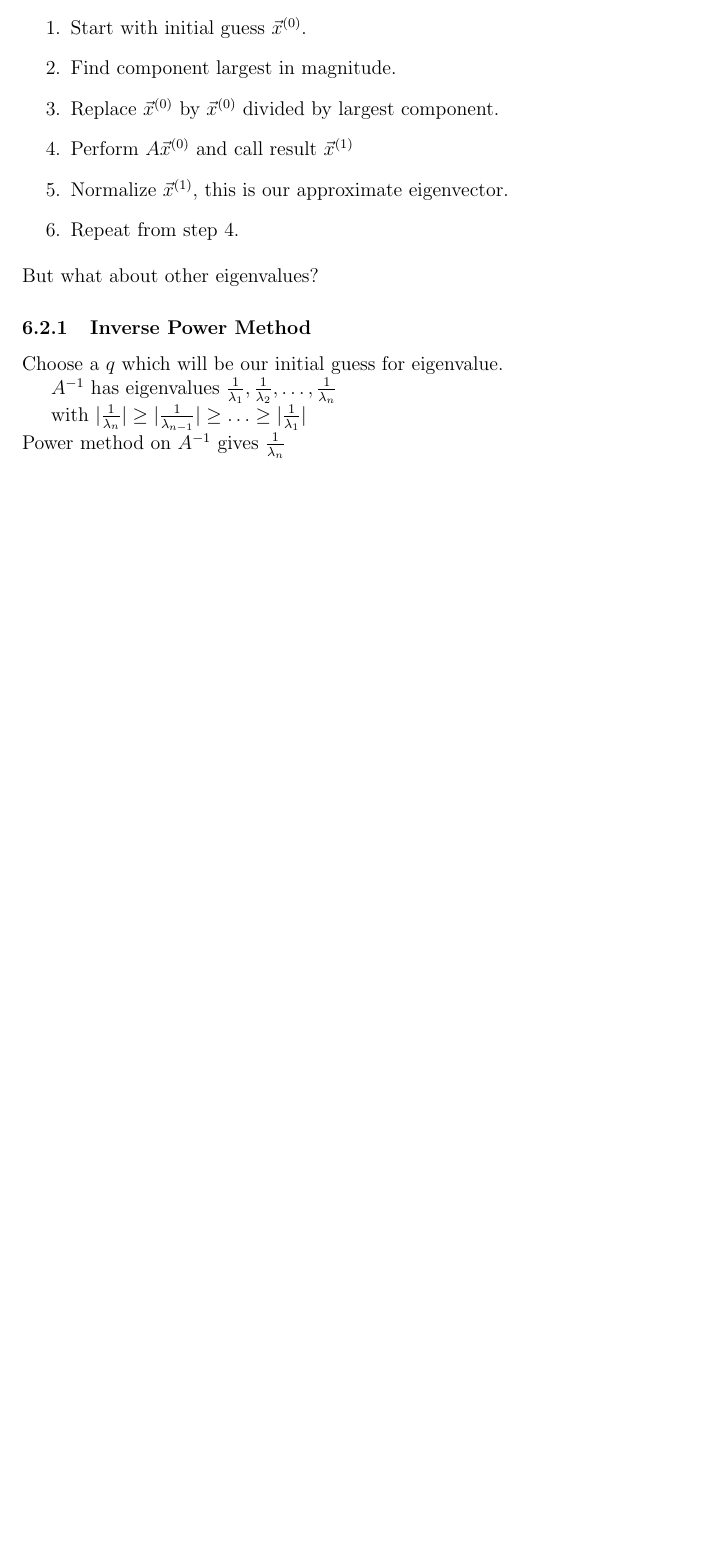
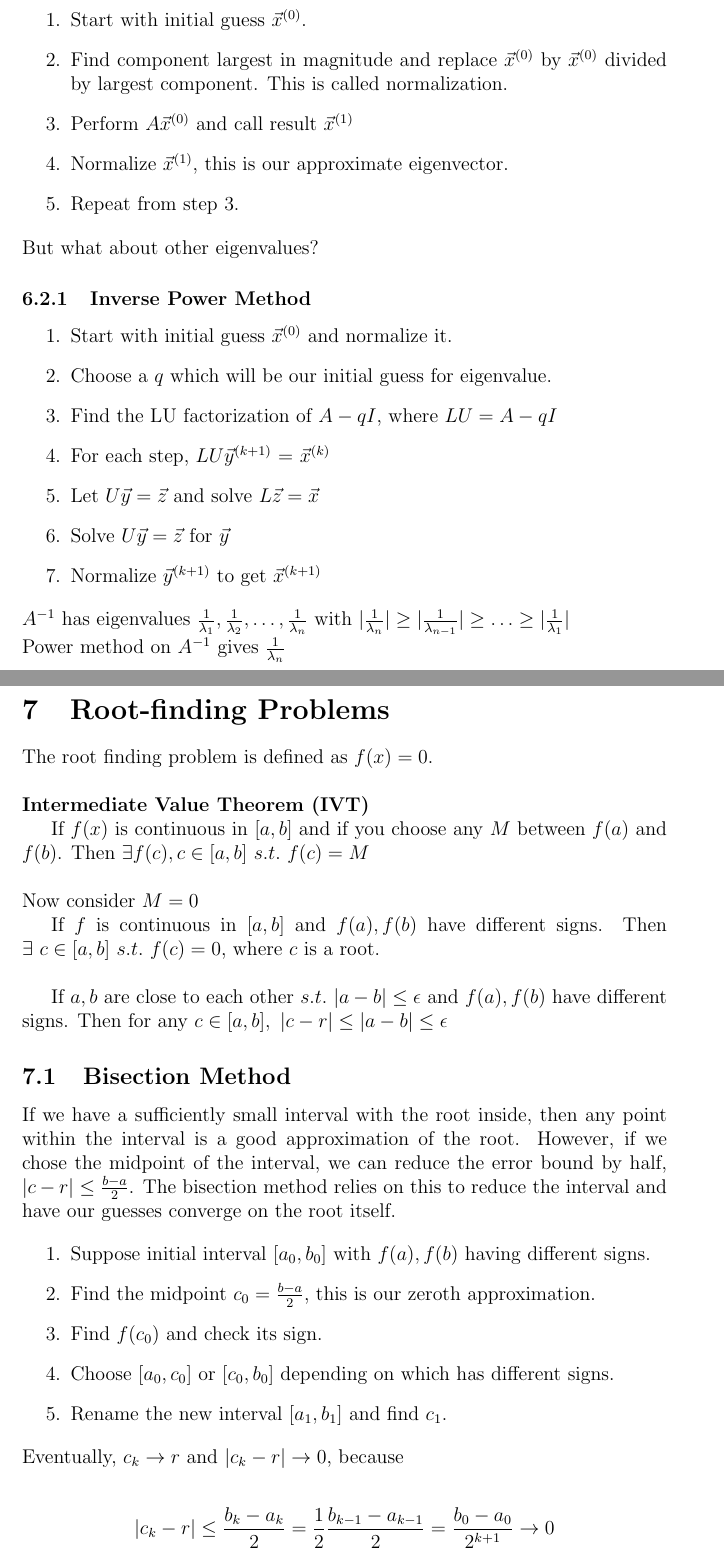
Before and after one commit to dan035-ucsd/MATH-102, a LaTeX document (math174.tex): part of page 17 of 17 before the commit and two parts of pages 17 and 18 of 20 after it, the two joined at a grey line, cut so that both start at the same text, the shorter picture padded with empty space. Compiled offline with pdfLaTeX.

Commit message:
Math 174 Lecture 13

```diff
--- a/math174.tex
+++ b/math174.tex
@@ -618,21 +620,64 @@ The convergence speed of this approximation is related to $\left|\frac{\lambda_2
 \subsection{Power Method}
 \begin{enumerate}
     \item Start with initial guess $\vec x^{(0)}$.
-    \item Find component largest in magnitude.
-    \item Replace $\vec{x}^{(0)}$ by $\vec{x}^{(0)}$ divided by largest component.
+    \item Find component largest in magnitude and replace $\vec{x}^{(0)}$ by $\vec{x}^{(0)}$
+            divided by largest component. This is called normalization.
     \item Perform $A\vec x^{(0)}$ and call result $\vec x ^{(1)}$
     \item Normalize $\vec x^{(1)}$, this is our approximate eigenvector.
-    \item Repeat from step 4.
+    \item Repeat from step 3.
 \end{enumerate}
 
 \noindent But what about other eigenvalues?
 
 \subsubsection{Inverse Power Method}
-Choose a $q$ which will be our initial guess for eigenvalue.
 
-$A^{-1}$ has eigenvalues $\frac{1}{\lambda_1},\frac{1}{\lambda_2},\ldots,\frac{1}{\lambda_n}$
+\begin{enumerate}
+    \item Start with initial guess $\vec{x}^{(0)}$ and normalize it.
+    \item Choose a $q$ which will be our initial guess for eigenvalue.
+    \item Find the LU factorization of $A-qI$, where $LU=A-qI$
+    \item For each step, $LU\vec{y}^{(k+1)}$ = $\vec x^{(k)}$
+    \item Let $U\vec y = \vec z$ and solve $L\vec z = \vec x$
+    \item Solve $U\vec y = \vec z$ for $\vec y$
+    \item Normalize $\vec{y}^{(k+1)}$ to get $\vec x^{(k+1)}$
+\end{enumerate}
 
+\noindent $A^{-1}$ has eigenvalues $\frac{1}{\lambda_1},\frac{1}{\lambda_2},\ldots,\frac{1}{\lambda_n}$
 with $|\frac{1}{\lambda_n}|\ge|\frac{1}{\lambda_{n-1}}|\ge\ldots\ge|\frac{1}{\lambda_1}|$
 
 \noindent Power method on $A^{-1}$ gives $\frac{1}{\lambda_n}$
 
+\section{Root-finding Problems}
+
+The root finding problem is defined as $f(x)=0$. \\
+
+\noindent \textbf{Intermediate Value Theorem (IVT)}
+
+If $f(x)$ is continuous in $[a,b]$ and if you choose any $M$ between $f(a)$ and $f(b)$. Then $\exists f(c), c\in [a,b]\ s.t.\ f(c)=M$ \\
+
+\noindent Now consider $M=0$
+
+If $f$ is continuous in $[a,b]$ and $f(a),f(b)$ have different signs.
+Then $\exists\ c \in [a,b]\ s.t.\ f(c)=0$, where $c$ is a root. \\
+
+If $a,b$ are close to each other $s.t.\ |a-b|\le \epsilon$ and $f(a),f(b)$ have different signs.
+Then for any $c \in [a,b],\ |c-r|\le |a-b|\le \epsilon$
+
+\subsection{Bisection Method}
+If we have a sufficiently small interval with the root inside, then any point within the interval is a good approximation of the root.
+However, if we chose the midpoint of the interval, we can reduce the error bound by half, $|c-r|\le \frac{b-a}{2}$.
+The bisection method relies on this to reduce the interval and have our guesses converge on the root itself.
+
+\begin{enumerate}
+    \item Suppose initial interval $[a_0,b_0]$ with $f(a),f(b)$ having different signs.
+    \item Find the midpoint $c_0=\frac{b-a}{2}$, this is our zeroth approximation.
+    \item Find $f(c_0)$ and check its sign.
+    \item Choose $[a_0,c_0]$ or $[c_0,b_0]$ depending on which has different signs.
+    \item Rename the new interval $[a_1, b_1]$ and find $c_1$.
+\end{enumerate}
+
+\noindent Eventually, $c_k \rightarrow r$ and $|c_k-r|\rightarrow 0$, because
+
+\begin{align*}
+    |c_k-r|\le \frac{b_k-a_k}{2}=\frac 12 \frac{b_{k-1}-a_{k-1}}{2}=
+    \frac{b_0-a_0}{2^{k+1}} \rightarrow 0
+\end{align*}
```
Also changed, not shown: out_dir/math174.pdf, math174.tex (56 more changed lines), 1 other file.
